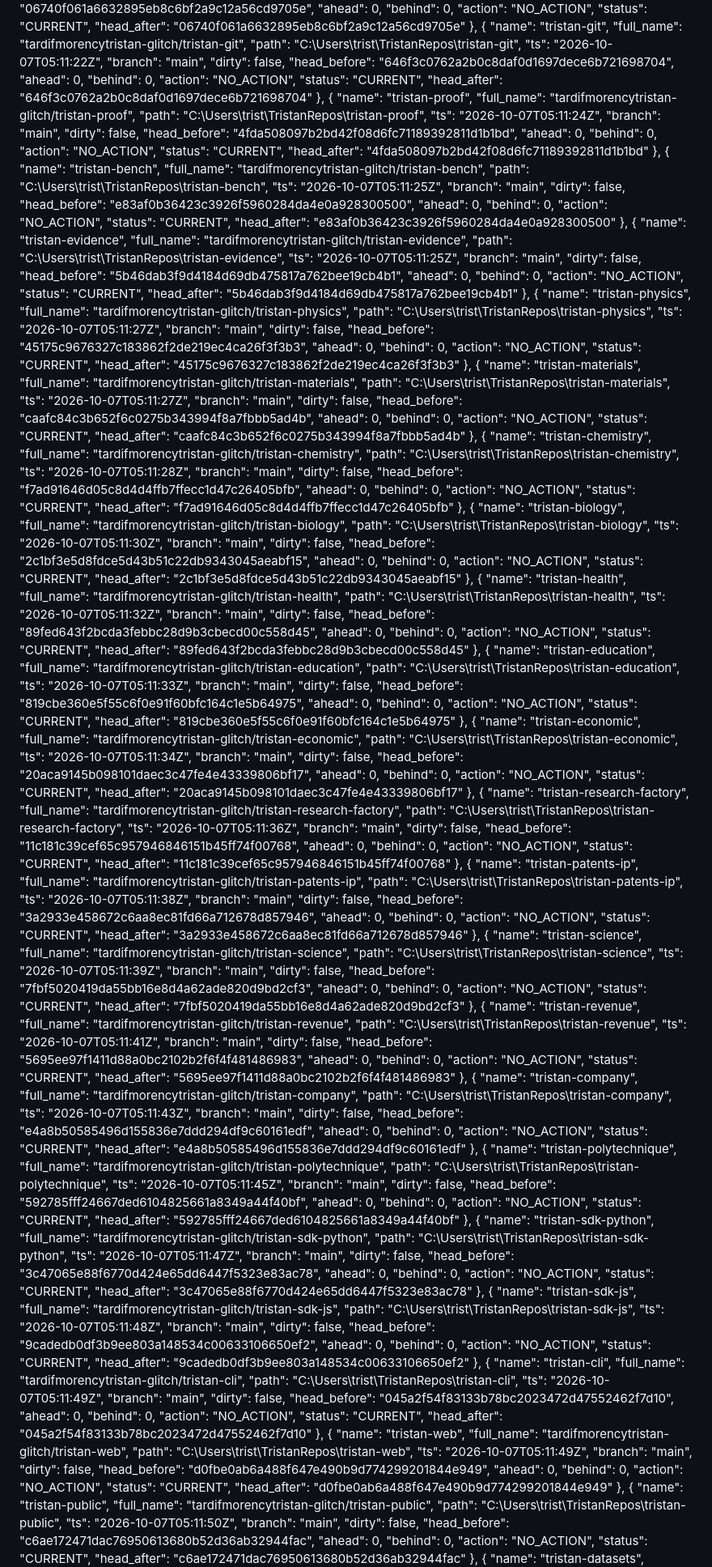
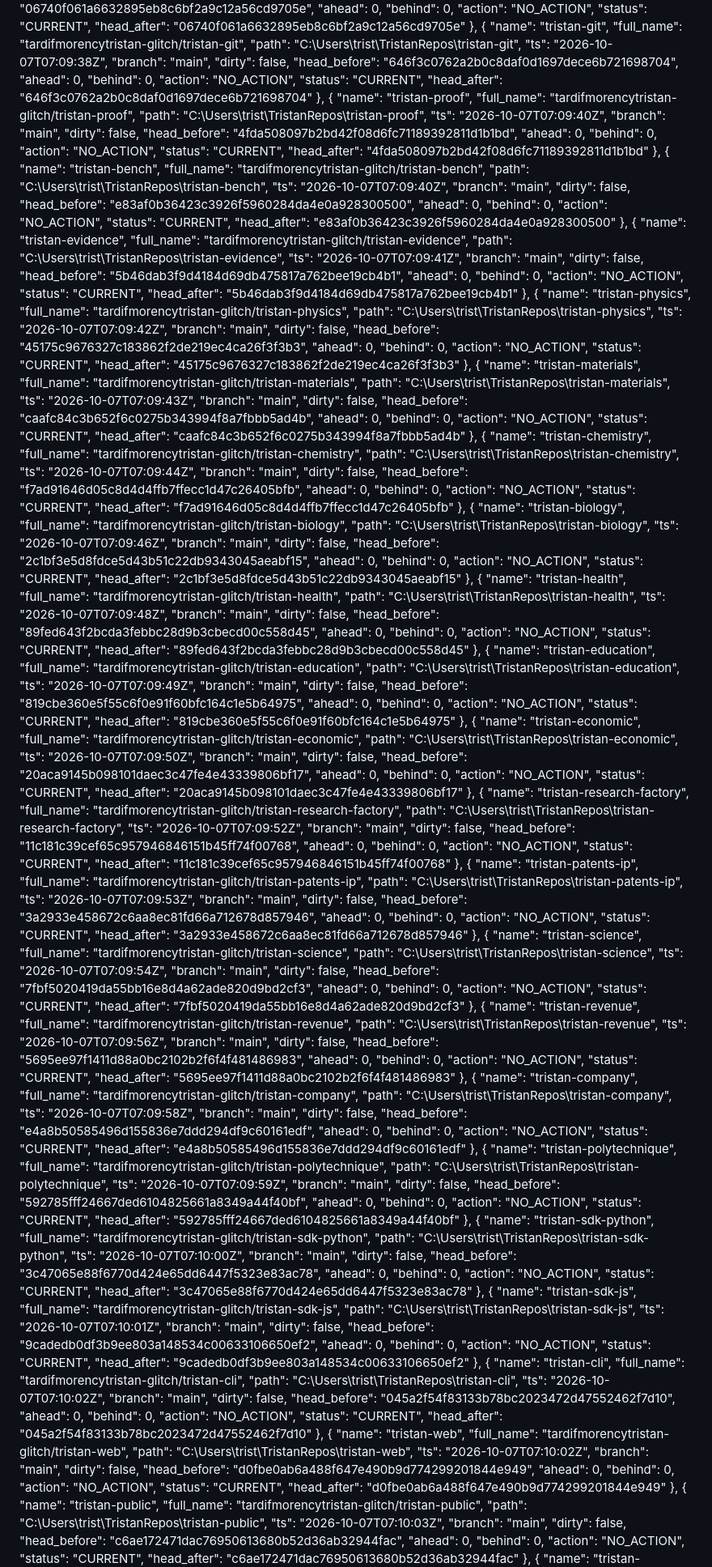
Before and after one commit to tardifmorencytristan-glitch/Tristan, a Markdown page: reports/mutable/GRAND_STATE.md, the part around one of its changes. Shown at 81% size. Rendered like a GitHub page.

```diff
--- a/reports/mutable/GRAND_STATE.md
+++ b/reports/mutable/GRAND_STATE.md
@@ -332,7 +332,7 @@ Generated: 2026-10-07 01:14:22
       "name": "tristan-git",
       "full_name": "tardifmorencytristan-glitch/tristan-git",
       "path": "C:\\Users\\trist\\TristanRepos\\tristan-git",
-      "ts": "2026-10-07T05:11:22Z",
+      "ts": "2026-10-07T07:09:38Z",
       "branch": "main",
       "dirty": false,
       "head_before": "646f3c0762a2b0c8daf0d1697dece6b721698704",
@@ -346,7 +346,7 @@ Generated: 2026-10-07 01:14:22
       "name": "tristan-proof",
       "full_name": "tardifmorencytristan-glitch/tristan-proof",
       "path": "C:\\Users\\trist\\TristanRepos\\tristan-proof",
-      "ts": "2026-10-07T05:11:24Z",
+      "ts": "2026-10-07T07:09:40Z",
       "branch": "main",
       "dirty": false,
       "head_before": "4fda508097b2bd42f08d6fc71189392811d1b1bd",
@@ -360,7 +360,7 @@ Generated: 2026-10-07 01:14:22
       "name": "tristan-bench",
       "full_name": "tardifmorencytristan-glitch/tristan-bench",
       "path": "C:\\Users\\trist\\TristanRepos\\tristan-bench",
-      "ts": "2026-10-07T05:11:25Z",
+      "ts": "2026-10-07T07:09:40Z",
       "branch": "main",
       "dirty": false,
       "head_before": "e83af0b36423c3926f5960284da4e0a928300500",
@@ -374,7 +374,7 @@ Generated: 2026-10-07 01:14:22
       "name": "tristan-evidence",
       "full_name": "tardifmorencytristan-glitch/tristan-evidence",
       "path": "C:\\Users\\trist\\TristanRepos\\tristan-evidence",
-      "ts": "2026-10-07T05:11:25Z",
+      "ts": "2026-10-07T07:09:41Z",
       "branch": "main",
       "dirty": false,
       "head_before": "5b46dab3f9d4184d69db475817a762bee19cb4b1",
@@ -388,7 +388,7 @@ Generated: 2026-10-07 01:14:22
       "name": "tristan-physics",
       "full_name": "tardifmorencytristan-glitch/tristan-physics",
       "path": "C:\\Users\\trist\\TristanRepos\\tristan-physics",
-      "ts": "2026-10-07T05:11:27Z",
+      "ts": "2026-10-07T07:09:42Z",
       "branch": "main",
       "dirty": false,
       "head_before": "45175c9676327c183862f2de219ec4ca26f3f3b3",
@@ -402,7 +402,7 @@ Generated: 2026-10-07 01:14:22
       "name": "tristan-materials",
       "full_name": "tardifmorencytristan-glitch/tristan-materials",
       "path": "C:\\Users\\trist\\TristanRepos\\tristan-materials",
-      "ts": "2026-10-07T05:11:27Z",
+      "ts": "2026-10-07T07:09:43Z",
       "branch": "main",
       "dirty": false,
       "head_before": "caafc84c3b652f6c0275b343994f8a7fbbb5ad4b",
@@ -416,7 +416,7 @@ Generated: 2026-10-07 01:14:22
       "name": "tristan-chemistry",
       "full_name": "tardifmorencytristan-glitch/tristan-chemistry",
       "path": "C:\\Users\\trist\\TristanRepos\\tristan-chemistry",
-      "ts": "2026-10-07T05:11:28Z",
+      "ts": "2026-10-07T07:09:44Z",
       "branch": "main",
       "dirty": false,
       "head_before": "f7ad91646d05c8d4d4ffb7ffecc1d47c26405bfb",
@@ -430,7 +430,7 @@ Generated: 2026-10-07 01:14:22
       "name": "tristan-biology",
       "full_name": "tardifmorencytristan-glitch/tristan-biology",
       "path": "C:\\Users\\trist\\TristanRepos\\tristan-biology",
-      "ts": "2026-10-07T05:11:30Z",
+      "ts": "2026-10-07T07:09:46Z",
       "branch": "main",
       "dirty": false,
       "head_before": "2c1bf3e5d8fdce5d43b51c22db9343045aeabf15",
@@ -444,7 +444,7 @@ Generated: 2026-10-07 01:14:22
       "name": "tristan-health",
       "full_name": "tardifmorencytristan-glitch/tristan-health",
       "path": "C:\\Users\\trist\\TristanRepos\\tristan-health",
-      "ts": "2026-10-07T05:11:32Z",
+      "ts": "2026-10-07T07:09:48Z",
       "branch": "main",
       "dirty": false,
       "head_before": "89fed643f2bcda3febbc28d9b3cbecd00c558d45",
@@ -458,7 +458,7 @@ Generated: 2026-10-07 01:14:22
       "name": "tristan-education",
       "full_name": "tardifmorencytristan-glitch/tristan-education",
       "path": "C:\\Users\\trist\\TristanRepos\\tristan-education",
-      "ts": "2026-10-07T05:11:33Z",
+      "ts": "2026-10-07T07:09:49Z",
       "branch": "main",
       "dirty": false,
       "head_before": "819cbe360e5f55c6f0e91f60bfc164c1e5b64975",
@@ -472,7 +472,7 @@ Generated: 2026-10-07 01:14:22
       "name": "tristan-economic",
       "full_name": "tardifmorencytristan-glitch/tristan-economic",
       "path": "C:\\Users\\trist\\TristanRepos\\tristan-economic",
-      "ts": "2026-10-07T05:11:34Z",
+      "ts": "2026-10-07T07:09:50Z",
       "branch": "main",
       "dirty": false,
       "head_before": "20aca9145b098101daec3c47fe4e43339806bf17",
@@ -486,7 +486,7 @@ Generated: 2026-10-07 01:14:22
       "name": "tristan-research-factory",
       "full_name": "tardifmorencytristan-glitch/tristan-research-factory",
       "path": "C:\\Users\\trist\\TristanRepos\\tristan-research-factory",
-      "ts": "2026-10-07T05:11:36Z",
+      "ts": "2026-10-07T07:09:52Z",
       "branch": "main",
       "dirty": false,
       "head_before": "11c181c39cef65c957946846151b45ff74f00768",
@@ -500,7 +500,7 @@ Generated: 2026-10-07 01:14:22
       "name": "tristan-patents-ip",
       "full_name": "tardifmorencytristan-glitch/tristan-patents-ip",
       "path": "C:\\Users\\trist\\TristanRepos\\tristan-patents-ip",
-      "ts": "2026-10-07T05:11:38Z",
+      "ts": "2026-10-07T07:09:53Z",
       "branch": "main",
       "dirty": false,
       "head_before": "3a2933e458672c6aa8ec81fd66a712678d857946",
@@ -514,7 +514,7 @@ Generated: 2026-10-07 01:14:22
       "name": "tristan-science",
       "full_name": "tardifmorencytristan-glitch/tristan-science",
       "path": "C:\\Users\\trist\\TristanRepos\\tristan-science",
-      "ts": "2026-10-07T05:11:39Z",
+      "ts": "2026-10-07T07:09:54Z",
       "branch": "main",
       "dirty": false,
       "head_before": "7fbf5020419da55bb16e8d4a62ade820d9bd2cf3",
@@ -528,7 +528,7 @@ Generated: 2026-10-07 01:14:22
       "name": "tristan-revenue",
       "full_name": "tardifmorencytristan-glitch/tristan-revenue",
       "path": "C:\\Users\\trist\\TristanRepos\\tristan-revenue",
-      "ts": "2026-10-07T05:11:41Z",
+      "ts": "2026-10-07T07:09:56Z",
       "branch": "main",
       "dirty": false,
       "head_before": "5695ee97f1411d88a0bc2102b2f6f4f481486983",
@@ -542,7 +542,7 @@ Generated: 2026-10-07 01:14:22
       "name": "tristan-company",
       "full_name": "tardifmorencytristan-glitch/tristan-company",
       "path": "C:\\Users\\trist\\TristanRepos\\tristan-company",
-      "ts": "2026-10-07T05:11:43Z",
+      "ts": "2026-10-07T07:09:58Z",
       "branch": "main",
       "dirty": false,
       "head_before": "e4a8b50585496d155836e7ddd294df9c60161edf",
@@ -556,7 +556,7 @@ Generated: 2026-10-07 01:14:22
       "name": "tristan-polytechnique",
       "full_name": "tardifmorencytristan-glitch/tristan-polytechnique",
       "path": "C:\\Users\\trist\\TristanRepos\\tristan-polytechnique",
-      "ts": "2026-10-07T05:11:45Z",
+      "ts": "2026-10-07T07:09:59Z",
       "branch": "main",
       "dirty": false,
       "head_before": "592785fff24667ded6104825661a8349a44f40bf",
@@ -570,7 +570,7 @@ Generated: 2026-10-07 01:14:22
       "name": "tristan-sdk-python",
       "full_name": "tardifmorencytristan-glitch/tristan-sdk-python",
       "path": "C:\\Users\\trist\\TristanRepos\\tristan-sdk-python",
-      "ts": "2026-10-07T05:11:47Z",
+      "ts": "2026-10-07T07:10:00Z",
       "branch": "main",
       "dirty": false,
       "head_before": "3c47065e88f6770d424e65dd6447f5323e83ac78",
@@ -584,7 +584,7 @@ Generated: 2026-10-07 01:14:22
       "name": "tristan-sdk-js",
       "full_name": "tardifmorencytristan-glitch/tristan-sdk-js",
       "path": "C:\\Users\\trist\\TristanRepos\\tristan-sdk-js",
-      "ts": "2026-10-07T05:11:48Z",
+      "ts": "2026-10-07T07:10:01Z",
       "branch": "main",
       "dirty": false,
       "head_before": "9cadedb0df3b9ee803a148534c00633106650ef2",
@@ -598,7 +598,7 @@ Generated: 2026-10-07 01:14:22
       "name": "tristan-cli",
       "full_name": "tardifmorencytristan-glitch/tristan-cli",
       "path": "C:\\Users\\trist\\TristanRepos\\tristan-cli",
-      "ts": "2026-10-07T05:11:49Z",
+      "ts": "2026-10-07T07:10:02Z",
       "branch": "main",
       "dirty": false,
       "head_before": "045a2f54f83133b78bc2023472d47552462f7d10",
@@ -612,7 +612,7 @@ Generated: 2026-10-07 01:14:22
       "name": "tristan-web",
       "full_name": "tardifmorencytristan-glitch/tristan-web",
       "path": "C:\\Users\\trist\\TristanRepos\\tristan-web",
-      "ts": "2026-10-07T05:11:49Z",
+      "ts": "2026-10-07T07:10:02Z",
       "branch": "main",
       "dirty": false,
       "head_before": "d0fbe0ab6a488f647e490b9d774299201844e949",
@@ -626,7 +626,7 @@ Generated: 2026-10-07 01:14:22
       "name": "tristan-public",
       "full_name": "tardifmorencytristan-glitch/tristan-public",
       "path": "C:\\Users\\trist\\TristanRepos\\tristan-public",
-      "ts": "2026-10-07T05:11:50Z",
+      "ts": "2026-10-07T07:10:03Z",
       "branch": "main",
       "dirty": false,
       "head_before": "c6ae172471dac76950613680b52d36ab32944fac",
```
Also changed, not shown: other parts of reports/mutable/GRAND_STATE.md (+36 -36 lines).
